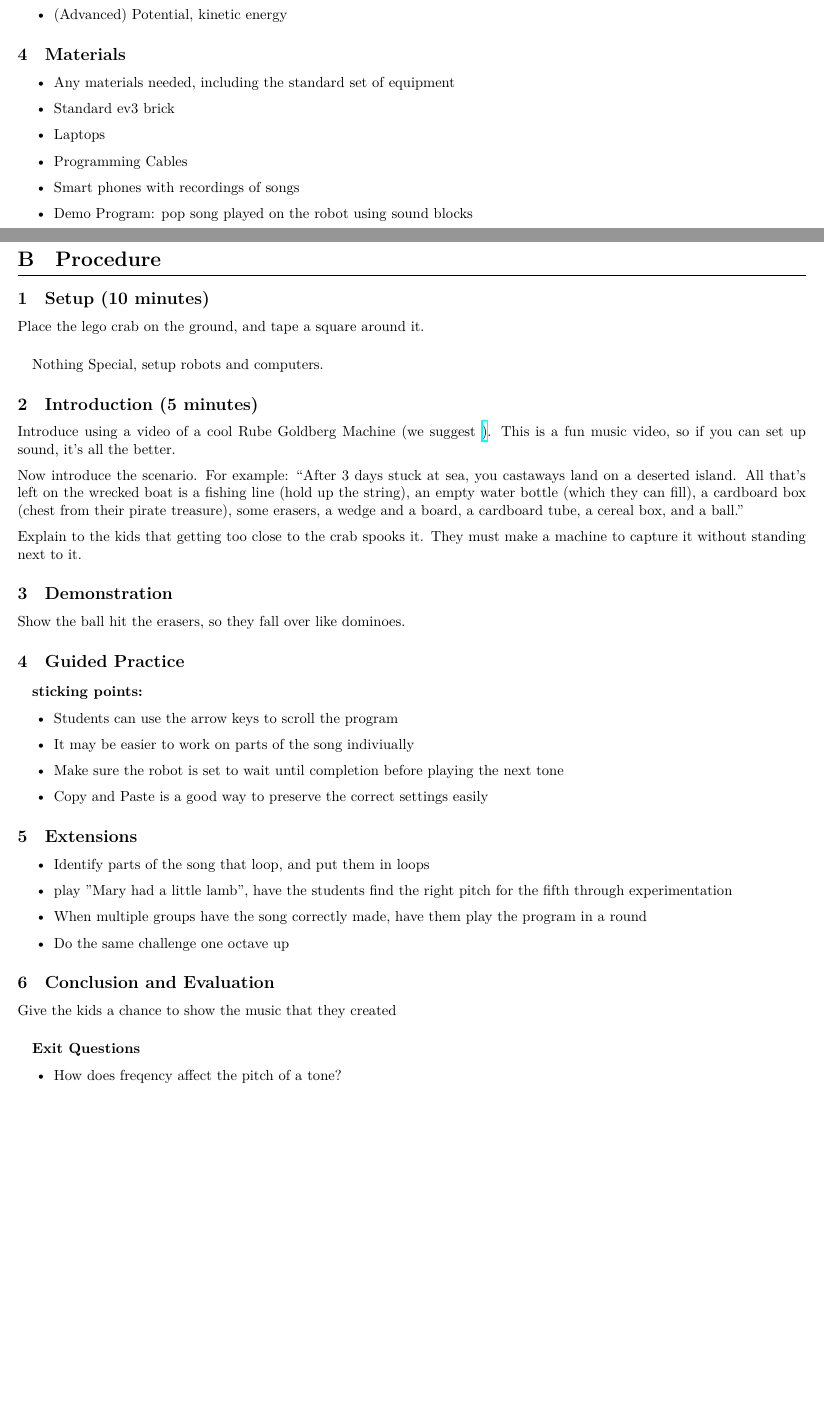
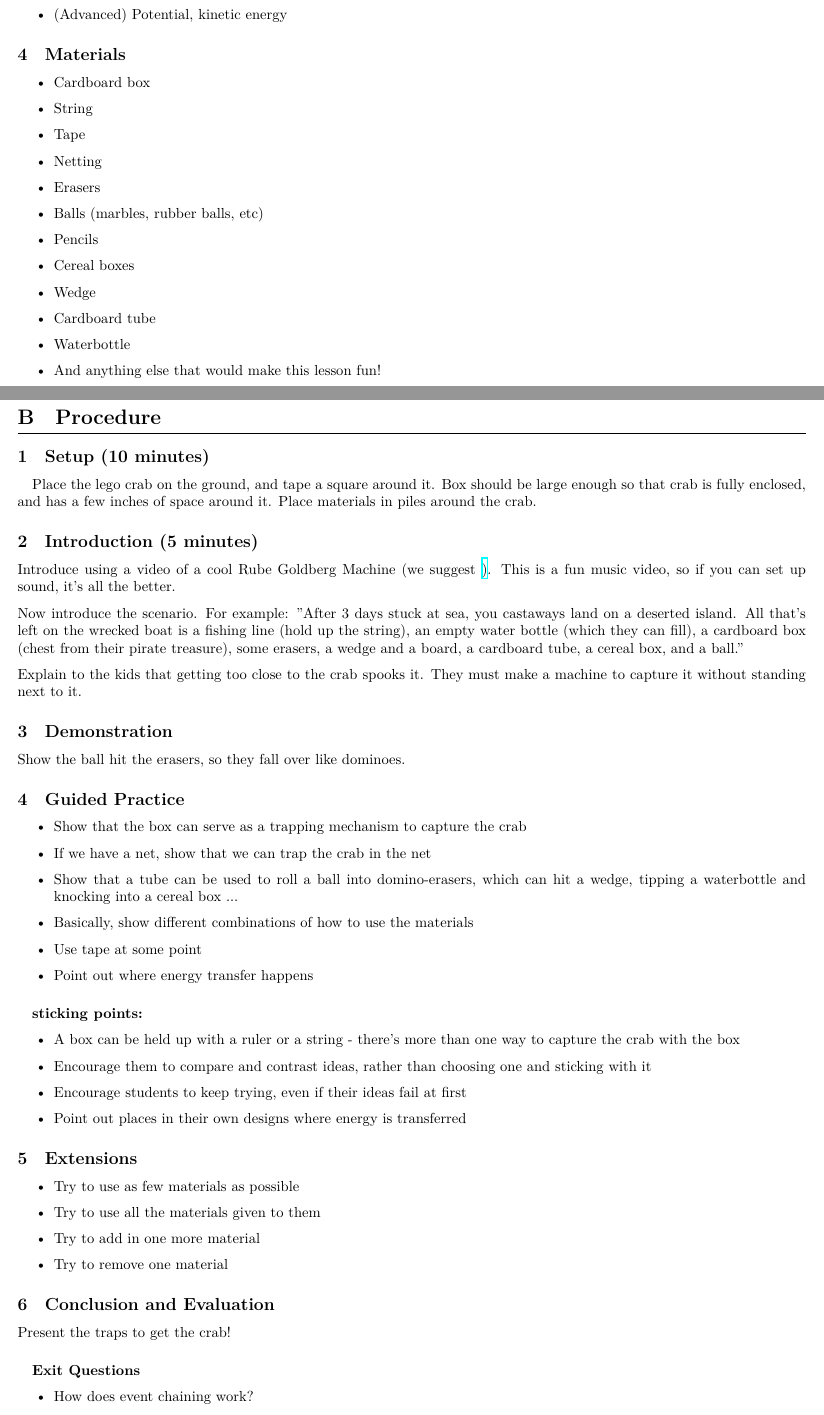
Before and after one commit to bits-and-bots/lessons, a LaTeX document (lessonmacgyver.tex): two parts of pages 2 and 3 of 3, joined at a grey line, cut so that both start at the same text, the shorter picture padded with empty space. Compiled offline with XeLaTeX.

Commit message:
Filled out guided practice, materials, sticking points, extensions, conclusion

```diff
--- a/lessonmacgyver.tex
+++ b/lessonmacgyver.tex
@@ -41,33 +41,35 @@
     \end{itemize}
 
     \subsection{Materials}
-        % TODO: find materials
       \begin{itemize}
-        \item Any materials needed, including the standard set of
-          equipment
-        \item Standard ev3 brick
-        \item Laptops
-        \item Programming Cables
-        \item Smart phones with recordings of songs
-        \item Demo Program: pop song played on the robot using sound
-          blocks
+        \item Cardboard box
+		\item String
+		\item Tape
+		\item Netting
+		\item Erasers
+		\item Balls (marbles, rubber balls, etc)
+		\item Pencils
+		\item Cereal boxes
+		\item Wedge
+		\item Cardboard tube
+		\item Waterbottle
+		\item And anything else that would make this lesson fun!
       \end{itemize}
 
   \section{Procedure}
     \subsection{Setup (10 minutes)}
-        % TODO: setup, add dimensions for square
+	\paragraph{}
+      Place the lego crab on the ground, and tape a square around it. Box should be large enough so that crab is fully enclosed, and has a few inches
+	of space around it.
+	Place materials in piles around the crab.
 
-      Place the lego crab on the ground, and tape a square around it.
-
-      \paragraph{}
-      Nothing Special, setup robots and computers.
     \subsection{Introduction (5 minutes)}
       Introduce using a video of a cool Rube Goldberg Machine (we suggest
       \href{https://www.youtube.com/watch?v=qybUFnY7Y8w}). This is a fun
       music video, so if you can set up sound, it's all the better.
 
       Now introduce the scenario. For example:
-      ``After 3 days stuck at sea, you castaways land on a deserted island.
+      "After 3 days stuck at sea, you castaways land on a deserted island.
       All that's left on the wrecked boat is a fishing line (hold up the string),
       an empty water bottle (which they can fill), a cardboard box (chest from
       their pirate treasure), some erasers, a wedge and a board,
@@ -80,38 +82,36 @@
       Show the ball hit the erasers, so they fall over like dominoes.
 
     \subsection{Guided Practice}
-
-      % TODO: formalize this into guided practice.
-      % Tube can be used to roll the ball into the erasers, which fall
-      % like dominoes until hitting the wedge, which tips over the water bottle
-      % (now filled) knocking into the cereal box which is holding up the larger
-      % box. The larger box falls on the crab.
+		\begin{itemize}
+			\item Show that the box can serve as a trapping mechanism to capture the crab
+			\item If we have a net, show that we can trap the crab in the net
+			\item Show that a tube can be used to roll a ball into domino-erasers, which can hit a wedge, tipping
+					a waterbottle and knocking into a cereal box ...
+			\item Basically, show different combinations of how to use the materials
+			\item Use tape at some point
+			\item Point out where energy transfer happens
+		\end{itemize}
 
       \subsubsection{sticking points:}
       \begin{itemize}
-        \item Students can use the arrow keys to scroll the program
-        \item It may be easier to work on parts of the song
-          indiviually
-        \item Make sure the robot is set to wait until completion
-          before playing the next tone
-        \item Copy and Paste is a good way to preserve the correct
-          settings easily
+        \item A box can be held up with a ruler or a string - there's more than one way to capture the crab with the box
+	    \item Encourage them to compare and contrast ideas, rather than choosing one and sticking with it
+		\item Encourage students to keep trying, even if their ideas fail at first
+		\item Point out places in their own designs where energy is transferred
       \end{itemize}
     \subsection{Extensions}
       \begin{itemize}
-        \item Identify parts of the song that loop, and put them in
-          loops
-        \item play "Mary had a little lamb", have the students find
-          the right pitch for the fifth through experimentation
-        \item When multiple groups have the song correctly made, have
-          them play the program in a round
-        \item Do the same challenge one octave up
+        \item Try to use as few materials as possible
+		\item Try to use all the materials given to them
+		\item Try to add in one more material
+		\item Try to remove one material
       \end{itemize}
     \subsection{Conclusion and Evaluation}
-      Give the kids a chance to show the music that they created
+      Present the traps to get the crab!
       \subsubsection{Exit Questions}
       \begin{itemize}
-        \item How does freqency affect the pitch of a tone?
+        \item How does event chaining work?
+		\item How is energy transferred in collisions?
       \end{itemize}
 
 \end{document}
```
